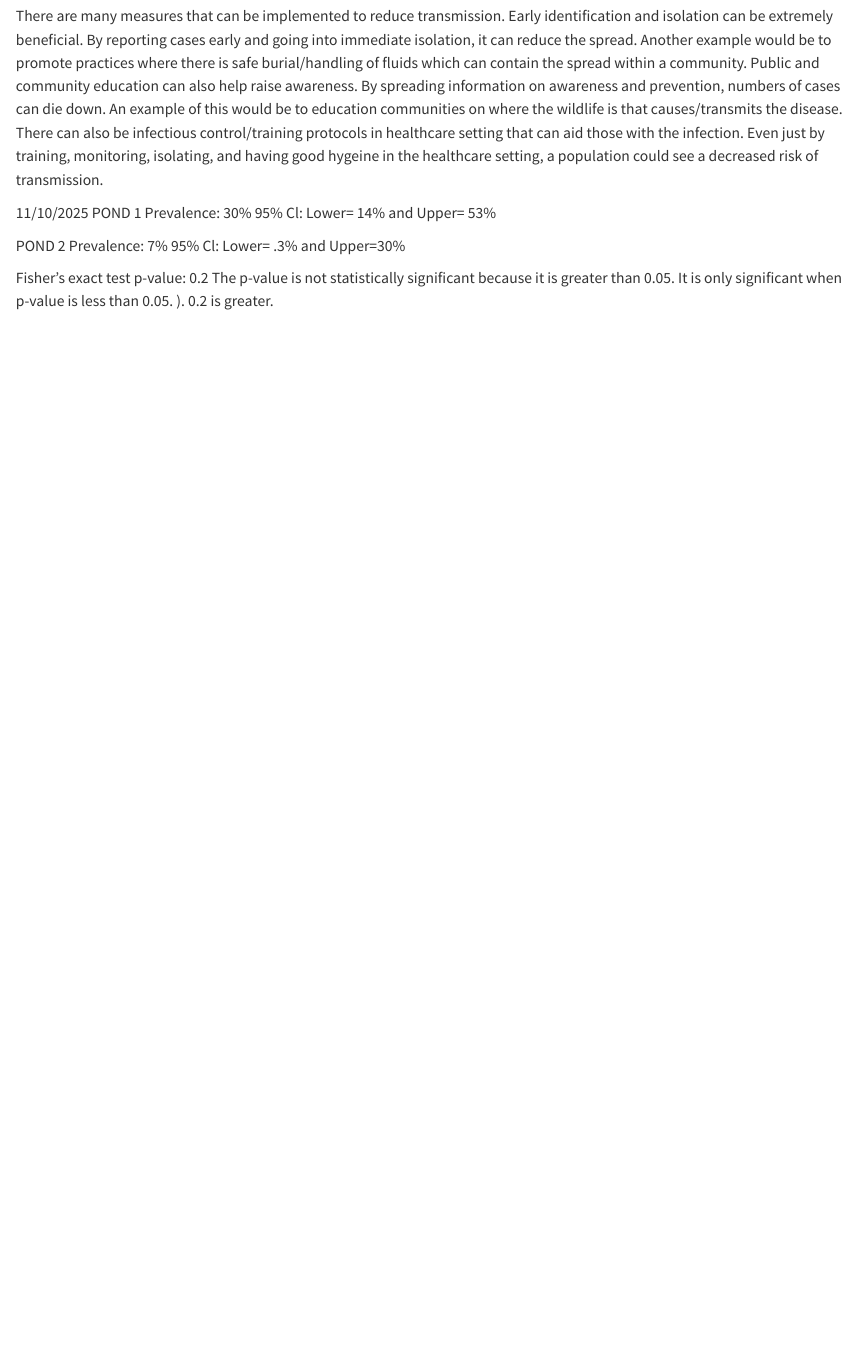
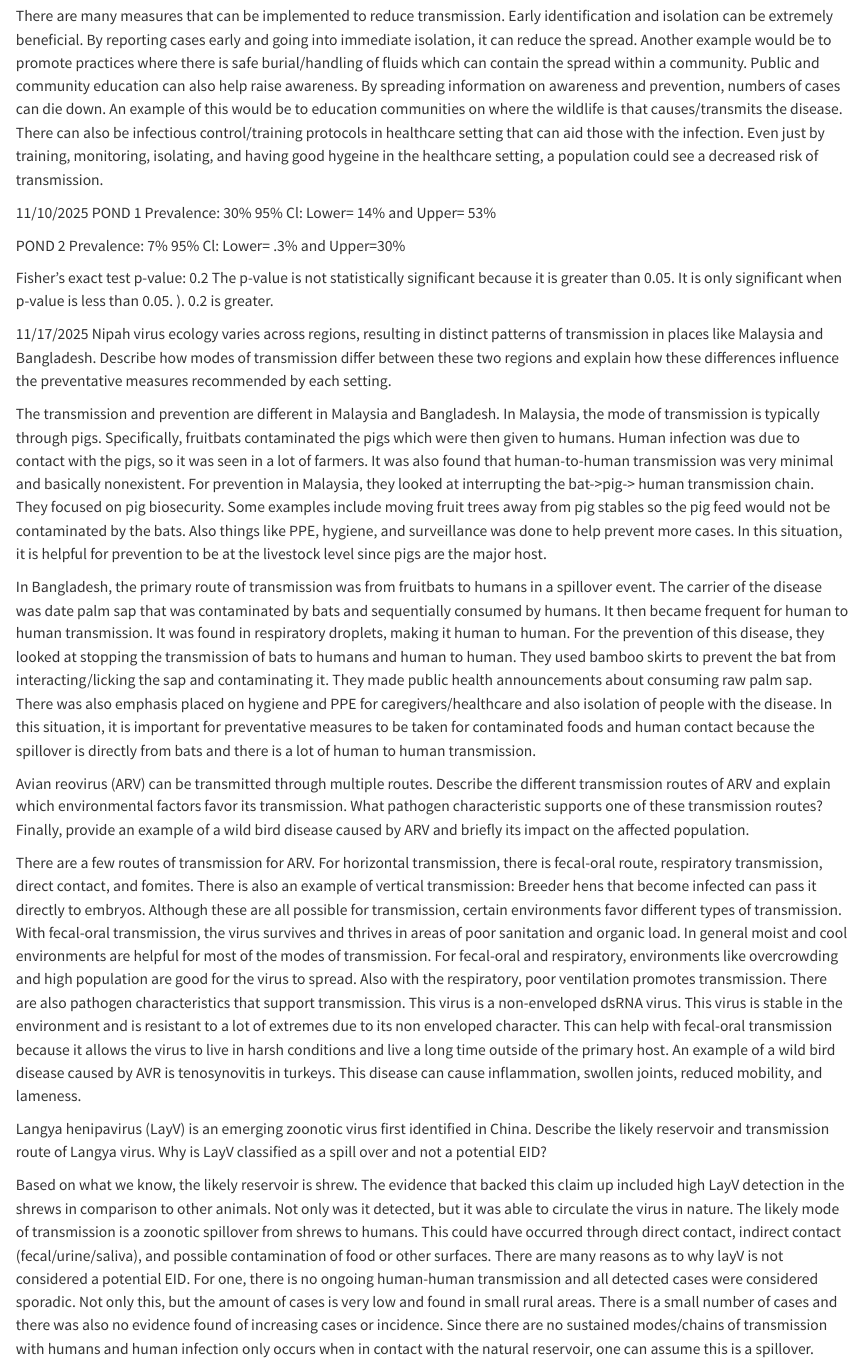
Before and after one commit to Madelinehamborg/MH_DisEco_Fall2025, a Quarto document (MH_DisEco_Fall2025.qmd): the page in a window 1100 px wide, from 2910 px down. Rendered offline with R 4.5, knitr and Pandoc in place of Quarto, with nearby package versions.

Commit message:
Expand discussion on virus transmission and prevention
Added detailed comparisons of Nipah virus transmission in Malaysia and Bangladesh, along with transmission routes and environmental factors for Avian reovirus and Langya henipavirus.

```diff
--- a/MH_DisEco_Fall2025.qmd
+++ b/MH_DisEco_Fall2025.qmd
@@ -119,3 +119,18 @@ Prevalence: 7%
 
 Fisher's exact test p-value: 0.2
 The p-value is not statistically significant because it is greater than 0.05. It is only significant when p-value is less than 0.05. ). 0.2 is greater.
+
+11/17/2025
+Nipah virus ecology varies across regions, resulting in distinct patterns of transmission in places like Malaysia and Bangladesh. Describe how modes of transmission differ between these two regions and explain how these differences influence the preventative measures recommended by each setting.
+
+The transmission and prevention are different in Malaysia and Bangladesh. In Malaysia, the mode of transmission is typically through pigs. Specifically, fruitbats contaminated the pigs which were then given to humans. Human infection was due to contact with the pigs, so it was seen in a lot of farmers. It was also found that human-to-human transmission was very minimal and basically nonexistent. For prevention in Malaysia, they looked at interrupting the bat->pig-> human transmission chain. They focused on pig biosecurity. Some examples include moving fruit trees away from pig stables so the pig feed would not be contaminated by the bats. Also things like PPE, hygiene, and surveillance was done to help prevent more cases. In this situation, it is helpful for prevention to be at the livestock level since pigs are the major host.
+
+In Bangladesh, the primary route of transmission was from fruitbats to humans in a spillover event. The carrier of the disease was date palm sap that was contaminated by bats and sequentially consumed by humans. It then became frequent for human to human transmission. It was found in respiratory droplets, making it human to human. For the prevention of this disease, they looked at stopping the transmission of bats to humans and human to human. They used bamboo skirts to prevent the bat from interacting/licking the sap and contaminating it. They made public health announcements about consuming raw palm sap. There was also emphasis placed on hygiene and PPE for caregivers/healthcare and also isolation of people with the disease. In this situation, it is important for preventative measures to be taken for contaminated foods and human contact because the spillover is directly from bats and there is a lot of human to human transmission.
+
+Avian reovirus (ARV) can be transmitted through multiple routes. Describe the different transmission routes of ARV and explain which environmental factors favor its transmission. What pathogen characteristic supports one of these transmission routes? Finally, provide an example of a wild bird disease caused by ARV and briefly its impact on the affected population.
+
+There are a few routes of transmission for ARV. For horizontal transmission, there is fecal-oral route, respiratory transmission, direct contact, and fomites. There is also an example of vertical transmission: Breeder hens that become infected can pass it directly to embryos. Although these are all possible for transmission, certain environments favor different types of transmission. With fecal-oral transmission, the virus survives and thrives in areas of poor sanitation and organic load. In general moist and cool environments are helpful for most of the modes of transmission. For fecal-oral and respiratory, environments like overcrowding and high population are good for the virus to spread. Also with the respiratory, poor ventilation promotes transmission. There are also pathogen characteristics that support transmission. This virus is a non-enveloped dsRNA virus. This virus is stable in the environment and is resistant to a lot of extremes due to its non enveloped character. This can help with fecal-oral transmission because it allows the virus to live in harsh conditions and live a long time outside of the primary host. An example of a wild bird disease caused by AVR is tenosynovitis in turkeys. This disease can cause inflammation, swollen joints, reduced mobility, and lameness.
+
+Langya henipavirus (LayV) is an emerging zoonotic virus first identified in China. Describe the likely reservoir and transmission route of Langya virus. Why is LayV classified as a spill over and not a potential EID?
+
+Based on what we know, the likely reservoir is shrew. The evidence that backed this claim up included high LayV detection in the shrews in comparison to other animals. Not only was it detected, but it was able to circulate the virus in nature. The likely mode of transmission is a zoonotic spillover from shrews to humans. This could have occurred through direct contact, indirect contact (fecal/urine/saliva), and possible contamination of food or other surfaces. There are many reasons as to why layV is not considered a potential EID. For one, there is no ongoing human-human transmission and all detected cases were considered sporadic. Not only this, but the amount of cases is very low and found in small rural areas. There is a small number of cases and there was also no evidence found of increasing cases or incidence. Since there are no sustained modes/chains of transmission with humans and human infection only occurs when in contact with the natural reservoir, one can assume this is a spillover.
```
